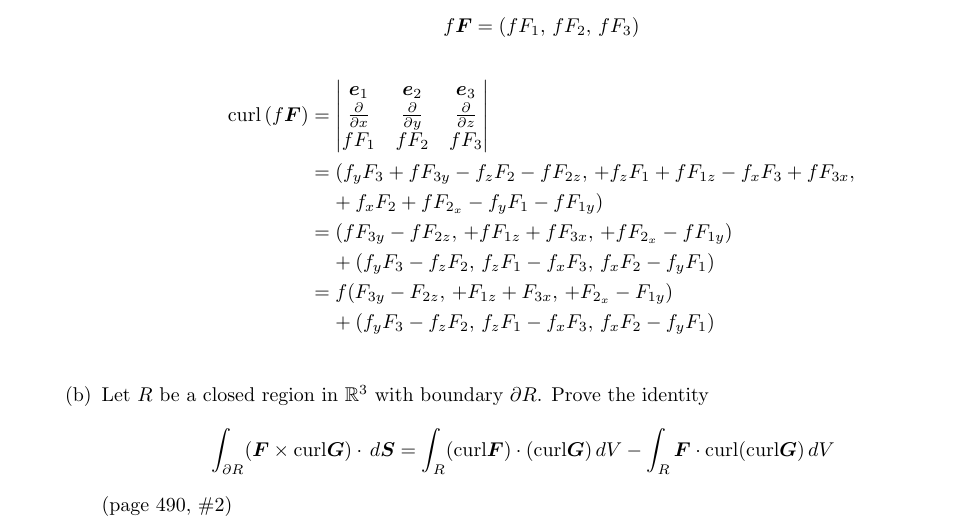
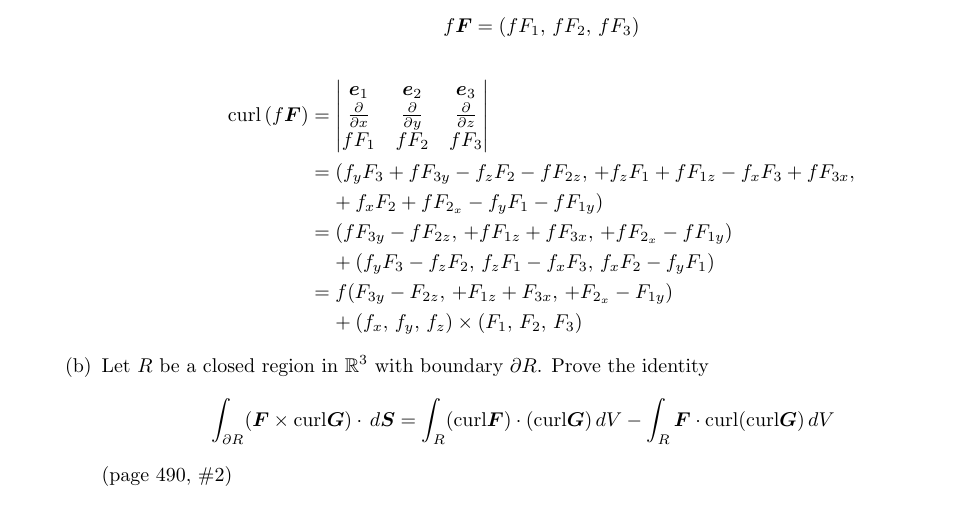
Before and after one commit to poonkeegan/school, a LaTeX document (matb42/a10.tex): part of page 15 of 15, cut so that both start at the same text. Compiled offline with pdfLaTeX.

Commit message:
Thu Mar 29 14:10:46 EDT 2018

```diff
--- a/matb42/a10.tex
+++ b/matb42/a10.tex
@@ -624,9 +624,9 @@ Apr 3rd 2018}
                 f_z F_1 - f_x F_3,\, f_x F_2 - f_y F_1) \\
                 &= f (F_{3y} - F_{2z},\, + F_{1z} + F_{3x},\,
                     + F_{2_x} - F_{1y}) \\
-                &\; \; \; \; + (f_y F_3 - f_z F_2,\,
-                f_z F_1 - f_x F_3,\, f_x F_2 - f_y F_1) \\
-            \end{align*}
+                &\; \; \; \; + (f_x,\, f_y,\, f_z) \times
+                (F_1,\, F_2,\, F_3)
+                \end{align*}
         \end{enumerate}
         \item Let $R$ be a closed region in $\mathbb{R}^3$ with boundary
         $\partial R$. Prove the identity
```
Also changed, not shown: matb42/a10.pdf.
